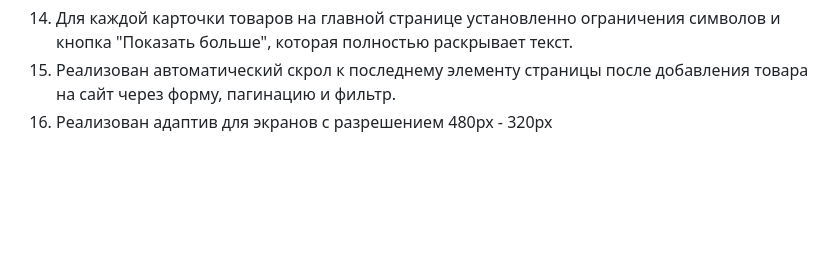
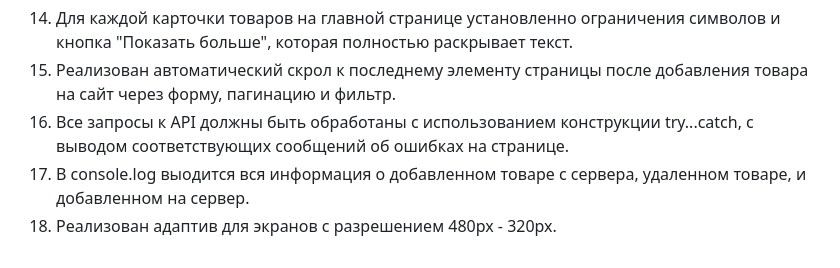
Before and after one commit to maaloznal/Fake-Store, a Markdown page: README.MD, the part around the change printed below. GitHub-like rendering; blank space fills up the shorter version.

Commit message:
Завершено

```diff
--- a/README.MD
+++ b/README.MD
@@ -36,4 +37,6 @@
   - Пагинация настроена так, что она различает выбранную категорию и увеличивает количество товаров именно в той категории которую выбрал пользователь для показа
 14. Для каждой карточки товаров на главной странице установленно ограничения символов и кнопка "Показать больше", которая полностью раскрывает текст.
 15. Реализован автоматический скрол к последнему элементу страницы после добавления товара на сайт через форму, пагинацию и фильтр.
-16. Реализован адаптив для экранов с разрешением 480px - 320px
+16. Все запросы к API должны быть обработаны с использованием конструкции try...catch, с выводом соответствующих сообщений об ошибках на странице.
+17. В console.log выодится вся информация о добавленном товаре с сервера, удаленном товаре, и добавленном на сервер.
+18. Реализован адаптив для экранов с разрешением 480px - 320px.
```
Also changed, not shown: other parts of README.MD (+2 -1 lines).
